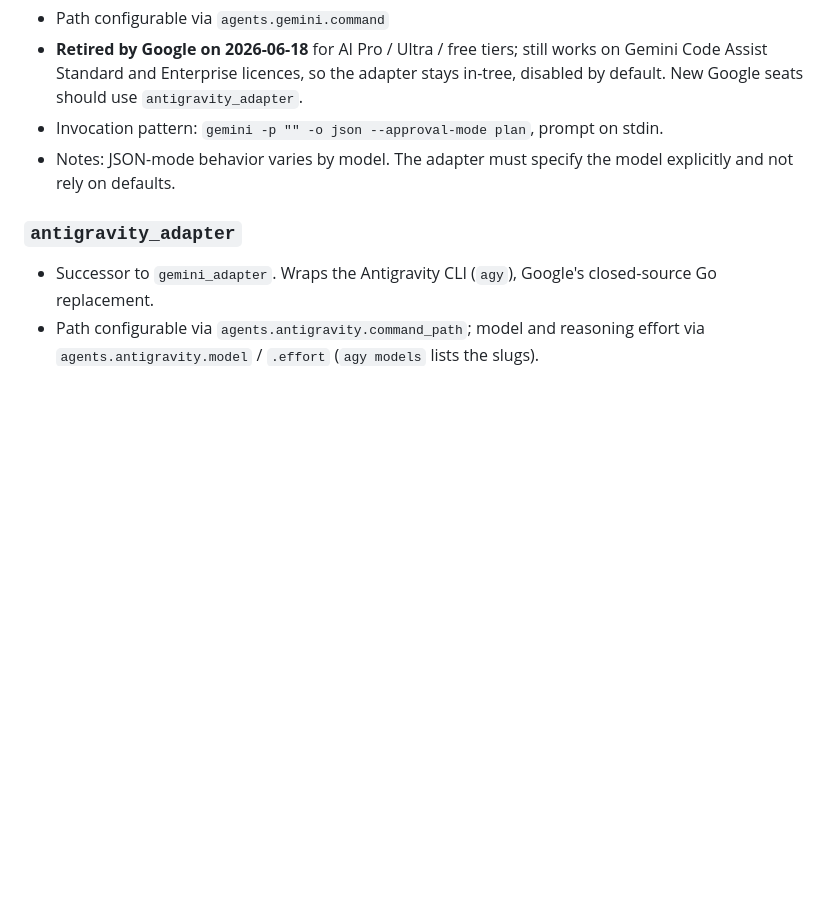
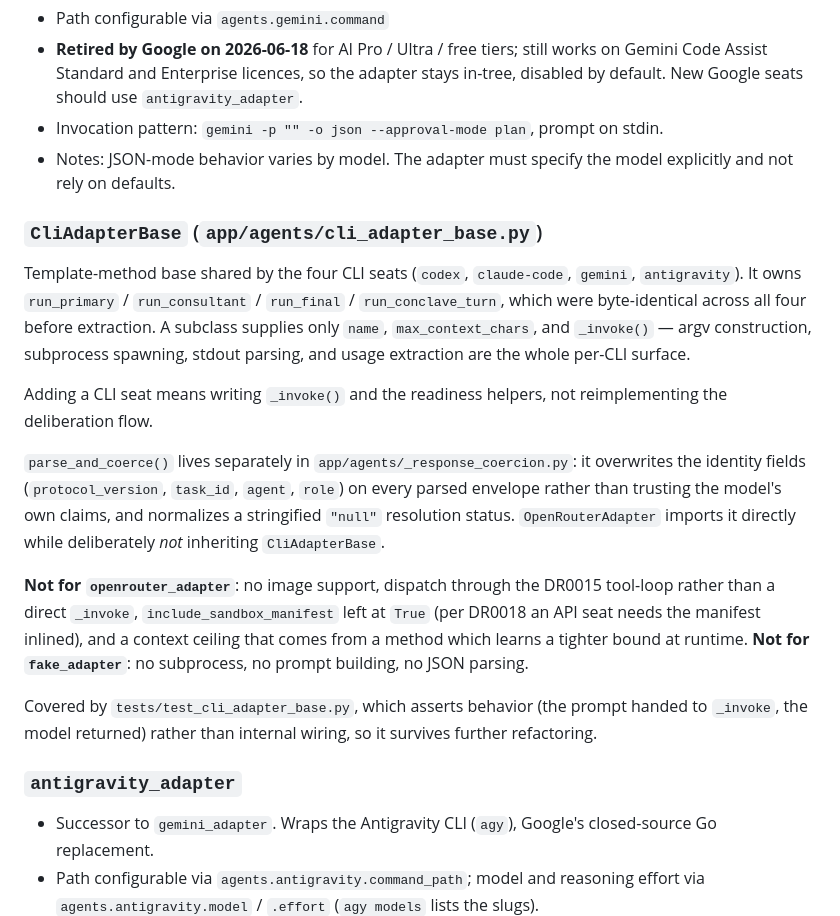
Before and after one commit to Digitalgods2/theaiconclave, a Markdown page: docs/AGENT_ADAPTERS.md, the part around the change. Rendered like a GitHub page; blank space fills up the shorter version.

Commit message:
Document CliAdapterBase in AGENT_ADAPTERS.md and CLAUDE.md
Records what the base owns, what a new CLI seat has to supply, and — more
useful for the next person — why openrouter and fake deliberately stay
outside it. Updates CLAUDE.md's "wire format" row, which told future
readers to edit every adapter; that ripple is now one file for the four
CLI seats.

Co-Authored-By: Claude Opus 5 <noreply@anthropic.com>

```diff
--- a/docs/AGENT_ADAPTERS.md
+++ b/docs/AGENT_ADAPTERS.md
@@ -119,6 +119,17 @@ The orchestrator converts these to `ProtocolError` entries on the task.
 - Invocation pattern: `gemini -p "" -o json --approval-mode plan`, prompt on stdin.
 - Notes: JSON-mode behavior varies by model. The adapter must specify the model explicitly and not rely on defaults.
 
+### `CliAdapterBase` (`app/agents/cli_adapter_base.py`)
+Template-method base shared by the four CLI seats (`codex`, `claude-code`, `gemini`, `antigravity`). It owns `run_primary` / `run_consultant` / `run_final` / `run_conclave_turn`, which were byte-identical across all four before extraction. A subclass supplies only `name`, `max_context_chars`, and `_invoke()` — argv construction, subprocess spawning, stdout parsing, and usage extraction are the whole per-CLI surface.
+
+Adding a CLI seat means writing `_invoke()` and the readiness helpers, not reimplementing the deliberation flow.
+
+`parse_and_coerce()` lives separately in `app/agents/_response_coercion.py`: it overwrites the identity fields (`protocol_version`, `task_id`, `agent`, `role`) on every parsed envelope rather than trusting the model's own claims, and normalizes a stringified `"null"` resolution status. `OpenRouterAdapter` imports it directly while deliberately *not* inheriting `CliAdapterBase`.
+
+**Not for `openrouter_adapter`**: no image support, dispatch through the DR0015 tool-loop rather than a direct `_invoke`, `include_sandbox_manifest` left at `True` (per DR0018 an API seat needs the manifest inlined), and a context ceiling that comes from a method which learns a tighter bound at runtime. **Not for `fake_adapter`**: no subprocess, no prompt building, no JSON parsing.
+
+Covered by `tests/test_cli_adapter_base.py`, which asserts behavior (the prompt handed to `_invoke`, the model returned) rather than internal wiring, so it survives further refactoring.
+
 ### `antigravity_adapter`
 - Successor to `gemini_adapter`. Wraps the Antigravity CLI (`agy`), Google's closed-source Go replacement.
 - Path configurable via `agents.antigravity.command_path`; model and reasoning effort via `agents.antigravity.model` / `.effort` (`agy models` lists the slugs).
```
Also changed, not shown: CLAUDE.md (+4 -1 lines).
